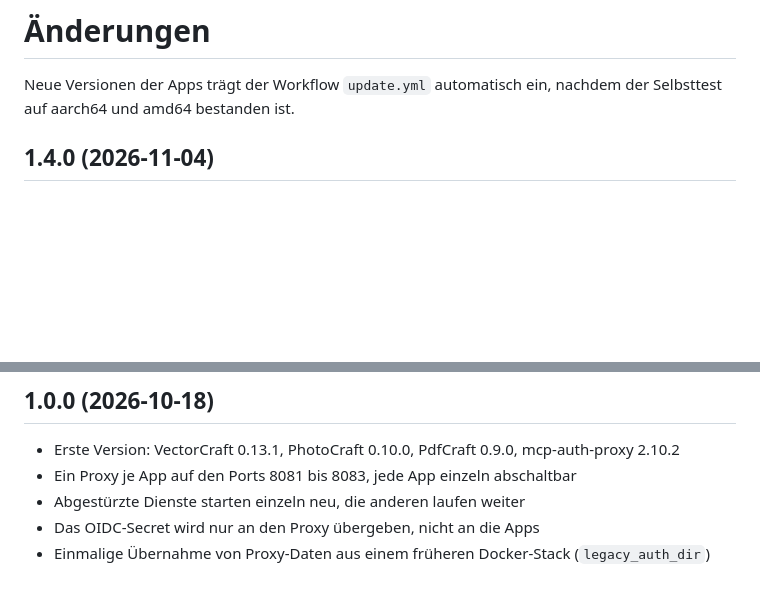
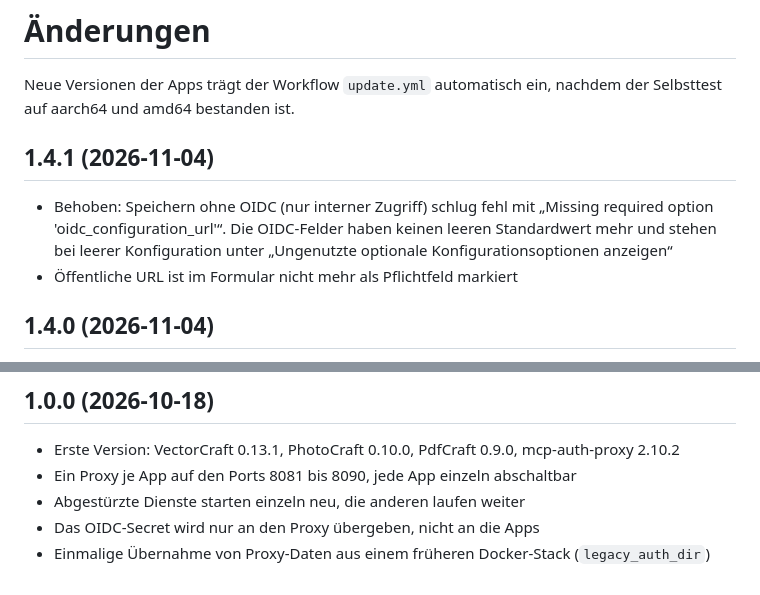
Before and after one commit to kleinhansda/ha-mcp-addons, a Markdown page: artcraft_mcp/CHANGELOG.md, 2 parts joined by grey strips. Drawn GitHub-style; blank space fills up the shorter version.

Commit message:
docs(artcraft_mcp): CHANGELOG 1.4.1
Co-Authored-By: Claude Opus 5.5 <noreply@anthropic.com>
Claude-Session: https://claude.ai/code/session_01H7gpEcFwmqSmWyrWGqZFfD

```diff
--- a/artcraft_mcp/CHANGELOG.md
+++ b/artcraft_mcp/CHANGELOG.md
@@ -2,6 +2,13 @@
 
 Neue Versionen der Apps trägt der Workflow `update.yml` automatisch ein,
 nachdem der Selbsttest auf aarch64 und amd64 bestanden ist.
+
+## 1.4.1 (2026-11-04)
+
+- Behoben: Speichern ohne OIDC (nur interner Zugriff) schlug fehl mit „Missing required option
+  'oidc_configuration_url'“. Die OIDC-Felder haben keinen leeren Standardwert mehr und stehen
+  bei leerer Konfiguration unter „Ungenutzte optionale Konfigurationsoptionen anzeigen“
+- Öffentliche URL ist im Formular nicht mehr als Pflichtfeld markiert
 
 ## 1.4.0 (2026-11-04)
 
@@ -95,7 +102,7 @@ nachdem der Selbsttest auf aarch64 und amd64 bestanden ist.
 ## 1.0.0 (2026-10-18)
 
 - Erste Version: VectorCraft 0.13.1, PhotoCraft 0.10.0, PdfCraft 0.9.0, mcp-auth-proxy 2.10.2
-- Ein Proxy je App auf den Ports 8081 bis 8083, jede App einzeln abschaltbar
+- Ein Proxy je App auf den Ports 8081 bis 8090, jede App einzeln abschaltbar
 - Abgestürzte Dienste starten einzeln neu, die anderen laufen weiter
 - Das OIDC-Secret wird nur an den Proxy übergeben, nicht an die Apps
 - Einmalige Übernahme von Proxy-Daten aus einem früheren Docker-Stack (`legacy_auth_dir`)
```
